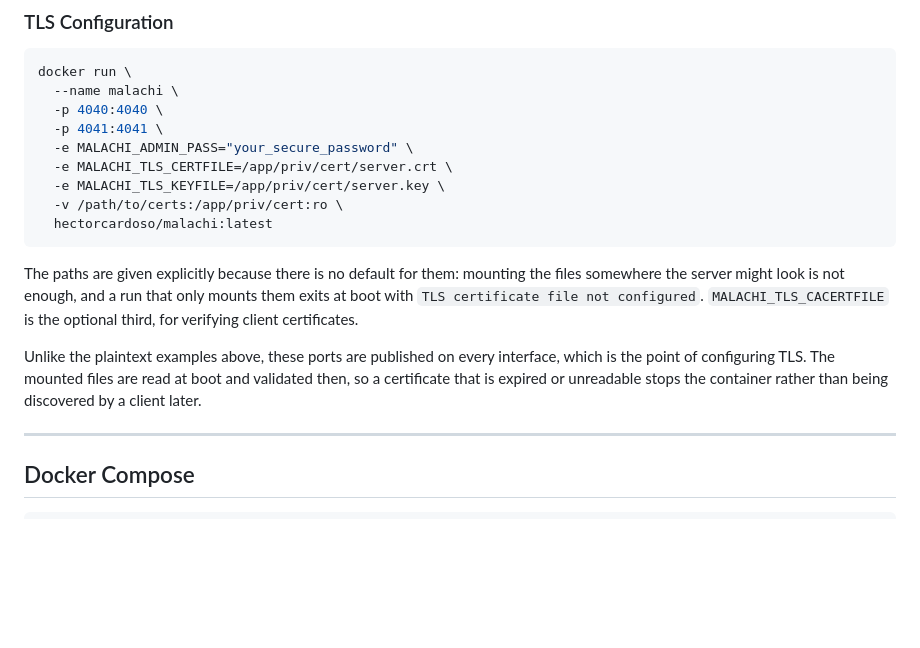
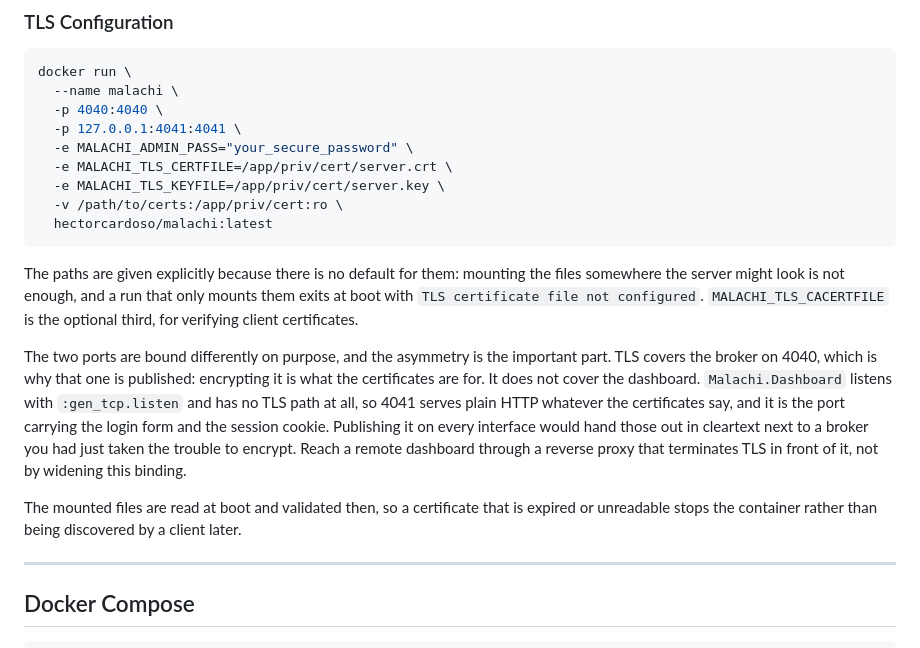
Before and after one commit to HectorIFC/malachi, a Markdown page: docs/DOCKER_README.md, the part around the change. Rendered like a GitHub page; blank space fills up the shorter version.

Commit message:
docs(security): the TLS example published the one port TLS does not cover
Two commits ago I fixed the Docker TLS example, which had been mounting
certificates without naming them and exiting at boot, and wrote next to it that
its ports are published on every interface because that is the point of
configuring TLS. That sentence is wrong about half of what it describes, and
CodeRabbit caught it on PR #48.

TLS covers the broker on 4040. It does not cover the dashboard.
`Malachi.Dashboard.init/1` listens with `:gen_tcp.listen` and the module has no
`:ssl` path at all, so 4041 serves plain HTTP whatever the certificates say, and
4041 is the port carrying the login form and the session cookie. The example
therefore told a reader to publish cleartext credentials on every interface, next
to a broker they had just taken the trouble to encrypt, in the section that is
specifically about securing the thing.

Verified rather than assumed, against an image built from this source with a
self-signed pair mounted: `http://host:4041/health` answers 200 and
`https://host:4041/health` does not connect at all.

4041 is now bound to 127.0.0.1 while 4040 stays published, and the prose says why
the two differ, since an asymmetry with no explanation invites someone to
regularise it. Reaching a remote dashboard is a reverse proxy that terminates TLS
in front of it, not a wider binding here.

That verification turned up something the finding did not mention and this commit
does not fix: with the broker's TLS enabled, the dashboard marks its session
cookie `Secure` while still serving plain HTTP, because `secure_cookie_flag/0`
reads the broker's `:enable_tls`. A browser rejects a `Secure` cookie set from a
non-trustworthy origin, so login silently fails for any non-local dashboard
origin, and with the broker's TLS off the same coupling omits `Secure` even when
a proxy is terminating HTTPS in front. It is filed as #50 with the reproduction,
because it is a code change with its own options rather than a documentation fix.

Verification: mix docs --warnings-as-errors clean, no em-dash, and both the
plaintext and TLS runs in the changed sections executed as written.

```diff
--- a/docs/DOCKER_README.md
+++ b/docs/DOCKER_README.md
@@ -119,7 +119,7 @@ Kubernetes manifest use these same paths.
 docker run \
   --name malachi \
   -p 4040:4040 \
-  -p 4041:4041 \
+  -p 127.0.0.1:4041:4041 \
   -e MALACHI_ADMIN_PASS="your_secure_password" \
   -e MALACHI_TLS_CERTFILE=/app/priv/cert/server.crt \
   -e MALACHI_TLS_KEYFILE=/app/priv/cert/server.key \
@@ -132,9 +132,16 @@ server might look is not enough, and a run that only mounts them exits at boot w
 file not configured`. `MALACHI_TLS_CACERTFILE` is the optional third, for verifying client
 certificates.
 
-Unlike the plaintext examples above, these ports are published on every interface, which is the point
-of configuring TLS. The mounted files are read at boot and validated then, so a certificate that is
-expired or unreadable stops the container rather than being discovered by a client later.
+The two ports are bound differently on purpose, and the asymmetry is the important part. TLS covers
+the broker on 4040, which is why that one is published: encrypting it is what the certificates are
+for. It does not cover the dashboard. `Malachi.Dashboard` listens with `:gen_tcp.listen` and has no
+TLS path at all, so 4041 serves plain HTTP whatever the certificates say, and it is the port carrying
+the login form and the session cookie. Publishing it on every interface would hand those out in
+cleartext next to a broker you had just taken the trouble to encrypt. Reach a remote dashboard
+through a reverse proxy that terminates TLS in front of it, not by widening this binding.
+
+The mounted files are read at boot and validated then, so a certificate that is expired or unreadable
+stops the container rather than being discovered by a client later.
 
 ---
 
```
